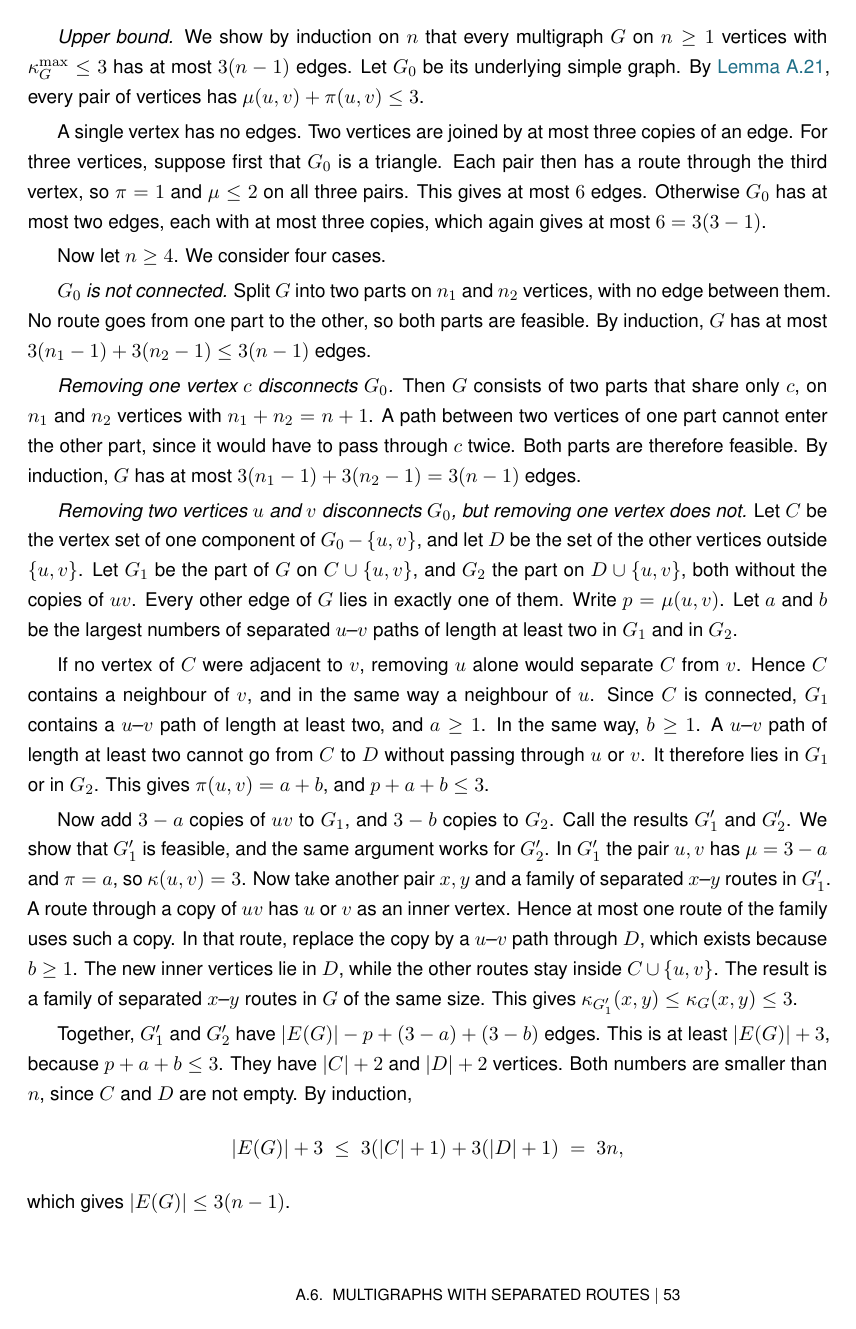
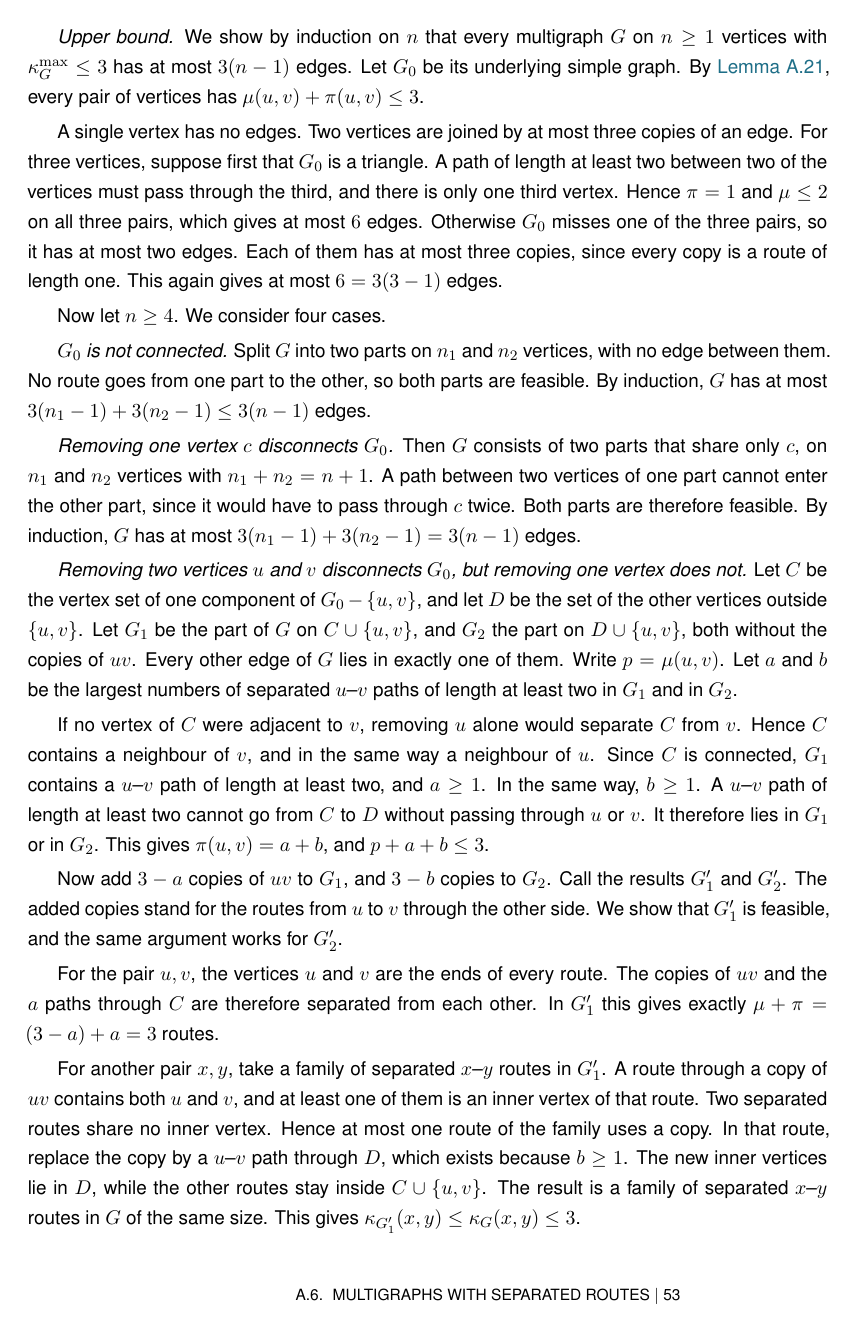
Before and after one commit to louisvandenbruwaene/Thesis_Repository, a LaTeX thesis (main.tex, which reads chapters/app_proofs.tex): page 62 of 80. Compiled offline with pdfLaTeX; a LaTeX package or settings file that is missing is left out.

Commit message:
K_4 proof: why pi=1 on a triangle, why the pair u,v counts every copy, why only one route uses a copy, the count spelled out

```diff
--- a/chapters/app_proofs.tex
+++ b/chapters/app_proofs.tex
@@ -616,9 +616,12 @@ By \Cref{lem:multi-vertex-split}, every pair of vertices has $\mu(u,v)+\pi(u,v)\
 
 A single vertex has no edges.
 Two vertices are joined by at most three copies of an edge.
-For three vertices, suppose first that $G_0$ is a triangle. Each pair then has a route through the third vertex, so $\pi=1$ and $\mu\le2$ on all three pairs.
-This gives at most $6$ edges.
-Otherwise $G_0$ has at most two edges, each with at most three copies, which again gives at most $6=3(3-1)$.
+For three vertices, suppose first that $G_0$ is a triangle.
+A path of length at least two between two of the vertices must pass through the third, and there is only one third vertex.
+Hence $\pi=1$ and $\mu\le2$ on all three pairs, which gives at most $6$ edges.
+Otherwise $G_0$ misses one of the three pairs, so it has at most two edges.
+Each of them has at most three copies, since every copy is a route of length one.
+This again gives at most $6=3(3-1)$ edges.
 
 Now let $n\ge4$. We consider four cases.
 
@@ -648,14 +651,19 @@ This gives $\pi(u,v)=a+b$, and $p+a+b\le3$.
 
 Now add $3-a$ copies of $uv$ to $G_1$, and $3-b$ copies to $G_2$.
 Call the results $G_1'$ and $G_2'$.
+The added copies stand for the routes from $u$ to $v$ through the other side.
 We show that $G_1'$ is feasible, and the same argument works for $G_2'$.
-In $G_1'$ the pair $u,v$ has $\mu=3-a$ and $\pi=a$, so $\kap(u,v)=3$.
-Now take another pair $x,y$ and a family of separated $x$--$y$ routes in $G_1'$.
-A route through a copy of $uv$ has $u$ or $v$ as an inner vertex.
-Hence at most one route of the family uses such a copy.
+
+For the pair $u,v$, the vertices $u$ and $v$ are the ends of every route.
+The copies of $uv$ and the $a$ paths through $C$ are therefore separated from each other.
+In $G_1'$ this gives exactly $\mu+\pi=(3-a)+a=3$ routes.
+
+For another pair $x,y$, take a family of separated $x$--$y$ routes in $G_1'$.
+A route through a copy of $uv$ contains both $u$ and $v$, and at least one of them is an inner vertex of that route.
+Two separated routes share no inner vertex.
+Hence at most one route of the family uses a copy.
 In that route, replace the copy by a $u$--$v$ path through $D$, which exists because $b\ge1$.
 The new inner vertices lie in $D$, while the other routes stay inside $C\cup\{u,v\}$.
 The result is a family of separated $x$--$y$ routes in $G$ of the same size.
 This gives $\kap_{G_1'}(x,y)\le\kap_G(x,y)\le3$.
 
-Together, $G_1'$ and $G_2'$ have $|E(G)|-p+(3-a)+(3-b)$ edges.
@@ -662,5 +673,5 @@ Together, $G_1'$ and $G_2'$ have $|E(G)|-p+(3-a)+(3-b)$ edges.
 This is at least $|E(G)|+3$, because $p+a+b\le3$.
-They have $|C|+2$ and $|D|+2$ vertices.
+They have $|C|+2$ and $|D|+2$ vertices, since $u$ and $v$ belong to both sides.
 Both numbers are smaller than $n$, since $C$ and $D$ are not empty.
 By induction,
 \[
```
Also changed, not shown: main.pdf, chapters/app_proofs.tex (3 more changed lines).
